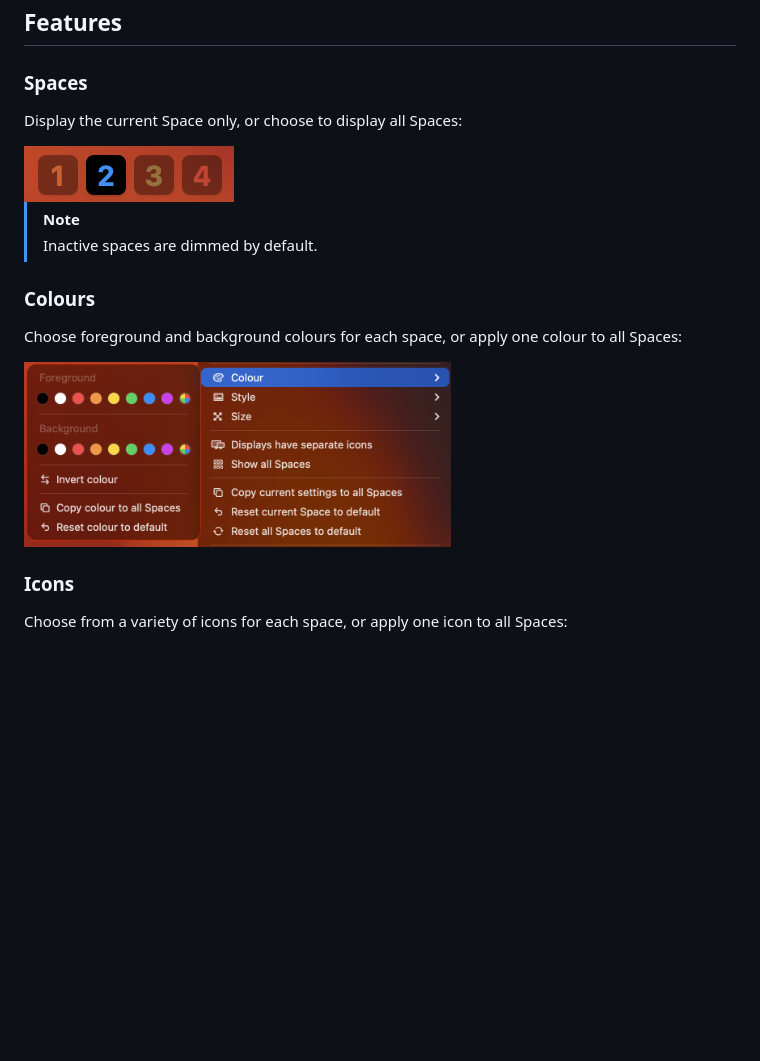
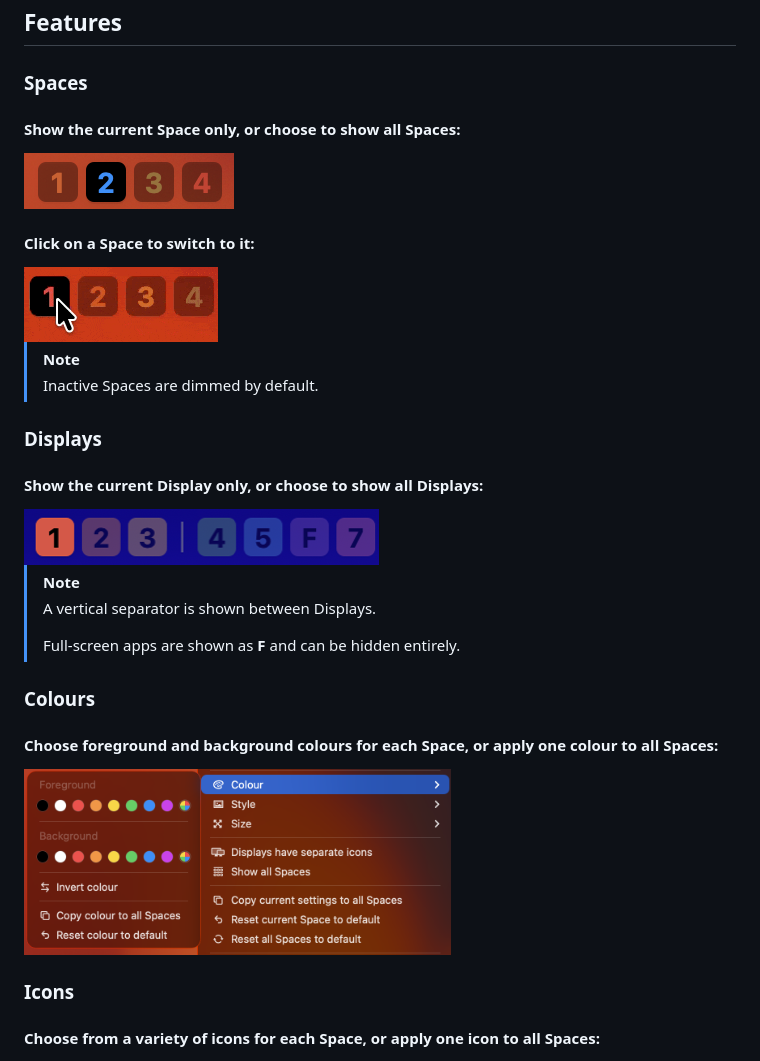
Before and after one commit to gechr/WhichSpace, a Markdown page: README.md, the part around one of its changes. Rendered like a GitHub page; pictures changed too: Screenshots/ClickToSwitch.gif (added), Screenshots/ShowAllDisplays.png (added); blank space fills up the shorter version.

Commit message:
README: Add "Show all Displays" screenshot

```diff
--- a/README.md
+++ b/README.md
@@ -8,22 +8,37 @@ Have you ever forgotten _which space_ is currently active on macOS and wanted a
 
 ### Spaces
 
-Display the current Space only, or choose to display all Spaces:
+#### Show the current Space only, or choose to show all Spaces:
 
 <img src="Screenshots/ShowAllSpaces.png">
 
+#### Click on a Space to switch to it:
+
+<img src="Screenshots/ClickToSwitch.gif">
+
 > [!NOTE]
-> Inactive spaces are dimmed by default.
+> Inactive Spaces are dimmed by default.
+
+### Displays
+
+#### Show the current Display only, or choose to show all Displays:
+
+<img src="Screenshots/ShowAllDisplays.png">
+
+> [!NOTE]
+> A vertical separator is shown between Displays.
+>
+> Full-screen apps are shown as **F** and can be hidden entirely.
 
 ### Colours
 
-Choose foreground and background colours for each space, or apply one colour to all Spaces:
+#### Choose foreground and background colours for each Space, or apply one colour to all Spaces:
 
 <img src="Screenshots/ColoursMenu.png" width="60%">
 
 ### Icons
 
-Choose from a variety of icons for each space, or apply one icon to all Spaces:
+#### Choose from a variety of icons for each Space, or apply one icon to all Spaces:
 
 <img src="Screenshots/NumberMenu.png" width="60%">
 
```
Also changed, not shown: other parts of README.md (+2 -2 lines).
